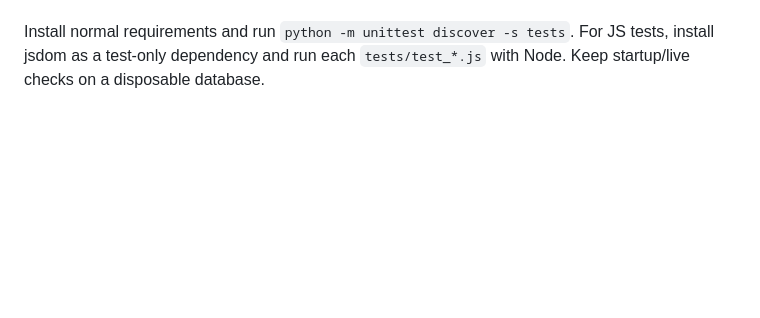
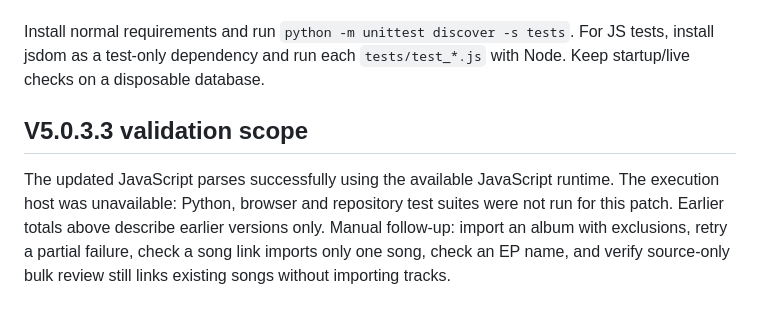
Before and after one commit to The-Rafeicious/Song_ranker, a Markdown page: docs/VALIDATION.md, the part around the change. Drawn GitHub-style; blank space fills up the shorter version.

Commit message:
V5.0.3.3: docs/VALIDATION.md

```diff
--- a/docs/VALIDATION.md
+++ b/docs/VALIDATION.md
@@ -277,3 +277,12 @@ Without `--reference`, the tool runs V5 alone. It writes no database or ranking.
 Install normal requirements and run `python -m unittest discover -s tests`.
 For JS tests, install jsdom as a test-only dependency and run each
 `tests/test_*.js` with Node. Keep startup/live checks on a disposable database.
+
+## V5.0.3.3 validation scope
+
+The updated JavaScript parses successfully using the available JavaScript runtime.
+The execution host was unavailable: Python, browser and repository test suites
+were not run for this patch. Earlier totals above describe earlier versions only.
+Manual follow-up: import an album with exclusions, retry a partial failure,
+check a song link imports only one song, check an EP name, and verify source-only
+bulk review still links existing songs without importing tracks.
```
